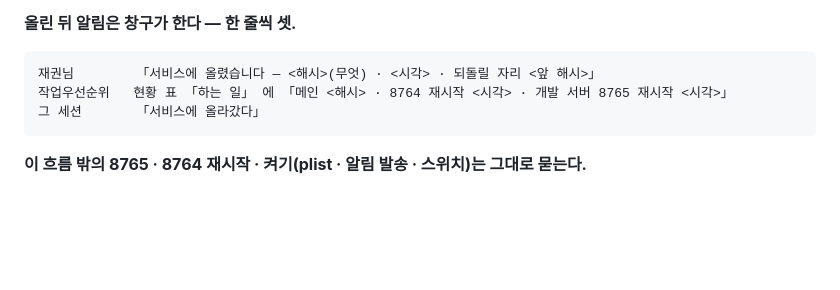
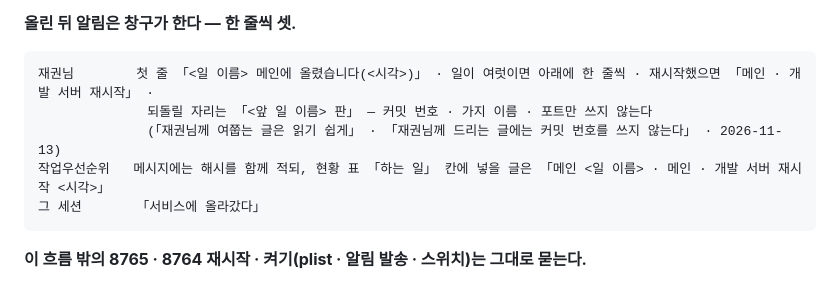
Before and after one commit to wornjs2003/kjcstudio, a Markdown page: .claude/commands/crosscheck.md, the part around the change. GitHub-like rendering; blank space fills up the shorter version.

Commit message:
crosscheck 절차서 — 올린 뒤 알림 꼴을 「재권님께 여쭙는 글은 읽기 쉽게」 4번에 맞춤: 재권님 줄은 「<일 이름> 메인에 올렸습니다(<시각>)」 · 되돌릴 자리는 「<앞 일 이름> 판」 · 재시작은 자리 이름 · 현황 칸 글도 포트 대신 자리 이름(재권님 「커밋해」 11-13)
카드: crosscheck 절차서 — 세션 가지 머지는

Co-Authored-By: Claude Opus 5.5 <noreply@anthropic.com>
Claude-Session: https://claude.ai/code/session_01SN4xNVix8duZQp9PTxyrnc

```diff
--- a/.claude/commands/crosscheck.md
+++ b/.claude/commands/crosscheck.md
@@ -463,8 +463,10 @@ qa 검수가 아직이면 — `service-deploy` 는 main 통째라 **그것까지
 
 **올린 뒤 알림은 창구가 한다 — 한 줄씩 셋.**
 
-    재권님        「서비스에 올렸습니다 — <해시>(무엇) · <시각> · 되돌릴 자리 <앞 해시>」
-    작업우선순위   현황 표 「하는 일」 에 「메인 <해시> · 8764 재시작 <시각> · 개발 서버 8765 재시작 <시각>」
+    재권님        첫 줄 「<일 이름> 메인에 올렸습니다(<시각>)」 · 일이 여럿이면 아래에 한 줄씩 · 재시작했으면 「메인 · 개발 서버 재시작」 ·
+                  되돌릴 자리는 「<앞 일 이름> 판」 — 커밋 번호 · 가지 이름 · 포트만 쓰지 않는다
+                  (「재권님께 여쭙는 글은 읽기 쉽게」 · 「재권님께 드리는 글에는 커밋 번호를 쓰지 않는다」 · 2026-11-13)
+    작업우선순위   메시지에는 해시를 함께 적되, 현황 표 「하는 일」 칸에 넣을 글은 「메인 <일 이름> · 메인 · 개발 서버 재시작 <시각>」
     그 세션       「서비스에 올라갔다」
 
 **이 흐름 밖의 8765 · 8764 재시작 · 켜기(plist · 알림 발송 · 스위치)는 그대로 묻는다.**
```
